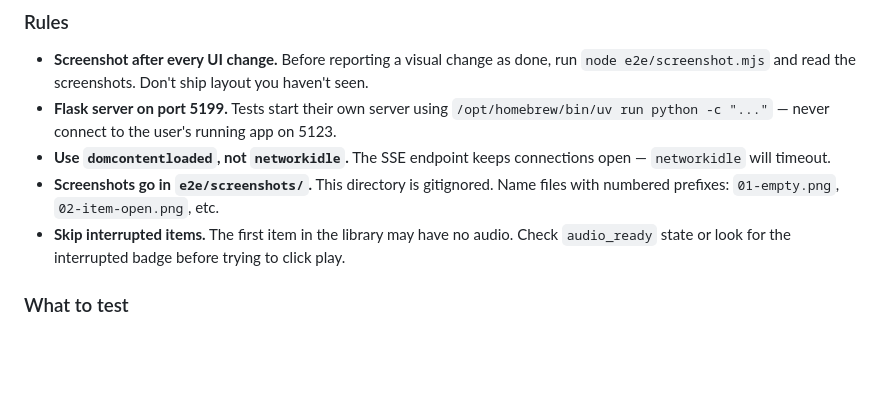
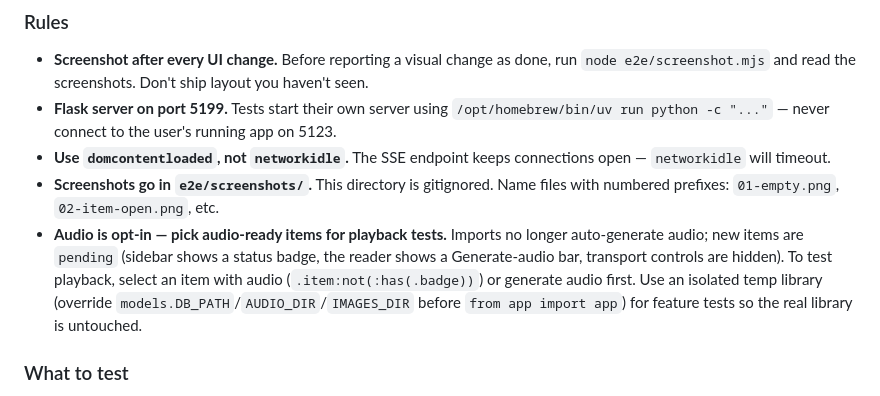
Before and after one commit to shreyas23/hermes, a Markdown page: CLAUDE.md, the part around the change. Rendered like a GitHub page; blank space fills up the shorter version.

Commit message:
docs: note opt-in audio in Playwright testing policy

```diff
--- a/CLAUDE.md
+++ b/CLAUDE.md
@@ -167,7 +167,7 @@ npm run e2e
 - **Flask server on port 5199.** Tests start their own server using `/opt/homebrew/bin/uv run python -c "..."` — never connect to the user's running app on 5123.
 - **Use `domcontentloaded`, not `networkidle`.** The SSE endpoint keeps connections open — `networkidle` will timeout.
 - **Screenshots go in `e2e/screenshots/`.** This directory is gitignored. Name files with numbered prefixes: `01-empty.png`, `02-item-open.png`, etc.
-- **Skip interrupted items.** The first item in the library may have no audio. Check `audio_ready` state or look for the interrupted badge before trying to click play.
+- **Audio is opt-in — pick audio-ready items for playback tests.** Imports no longer auto-generate audio; new items are `pending` (sidebar shows a status badge, the reader shows a Generate-audio bar, transport controls are hidden). To test playback, select an item with audio (`.item:not(:has(.badge))`) or generate audio first. Use an isolated temp library (override `models.DB_PATH`/`AUDIO_DIR`/`IMAGES_DIR` before `from app import app`) for feature tests so the real library is untouched.
 
 ### What to test
 
```
